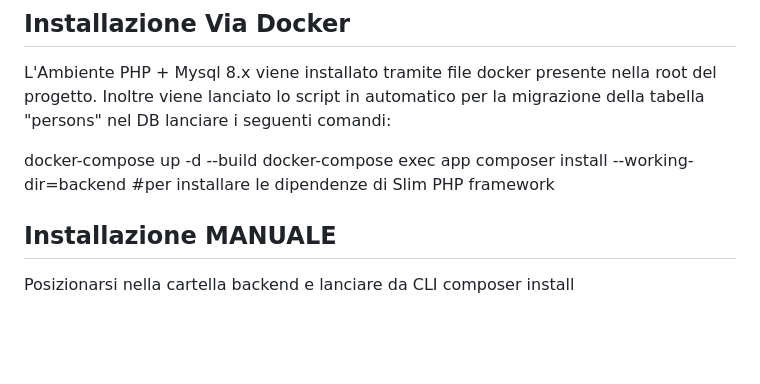
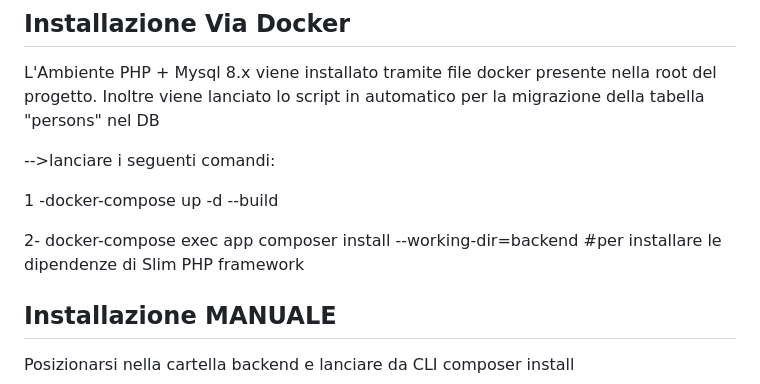
Before and after one commit to lucio-lesti/test-developer, a Markdown page: backend/README.md, the part around the change. Rendered like a GitHub page; blank space fills up the shorter version.

```diff
--- a/backend/README.md
+++ b/backend/README.md
@@ -18,10 +18,12 @@ A3 — Importazione CSV per Person (MIME sniffing, limite dimensione, storage UU
 ## Installazione Via Docker
 L'Ambiente PHP + Mysql 8.x viene installato tramite file docker presente nella root del progetto.
 Inoltre viene lanciato lo script in automatico per la migrazione della tabella "persons" nel DB
-lanciare i seguenti comandi:
 
-docker-compose up -d --build
-docker-compose exec app composer install --working-dir=backend #per installare le dipendenze di Slim PHP framework
+-->lanciare i seguenti comandi:
+
+1 -docker-compose up -d --build
+
+2- docker-compose exec app composer install --working-dir=backend #per installare le dipendenze di Slim PHP framework
 
 
 
```
